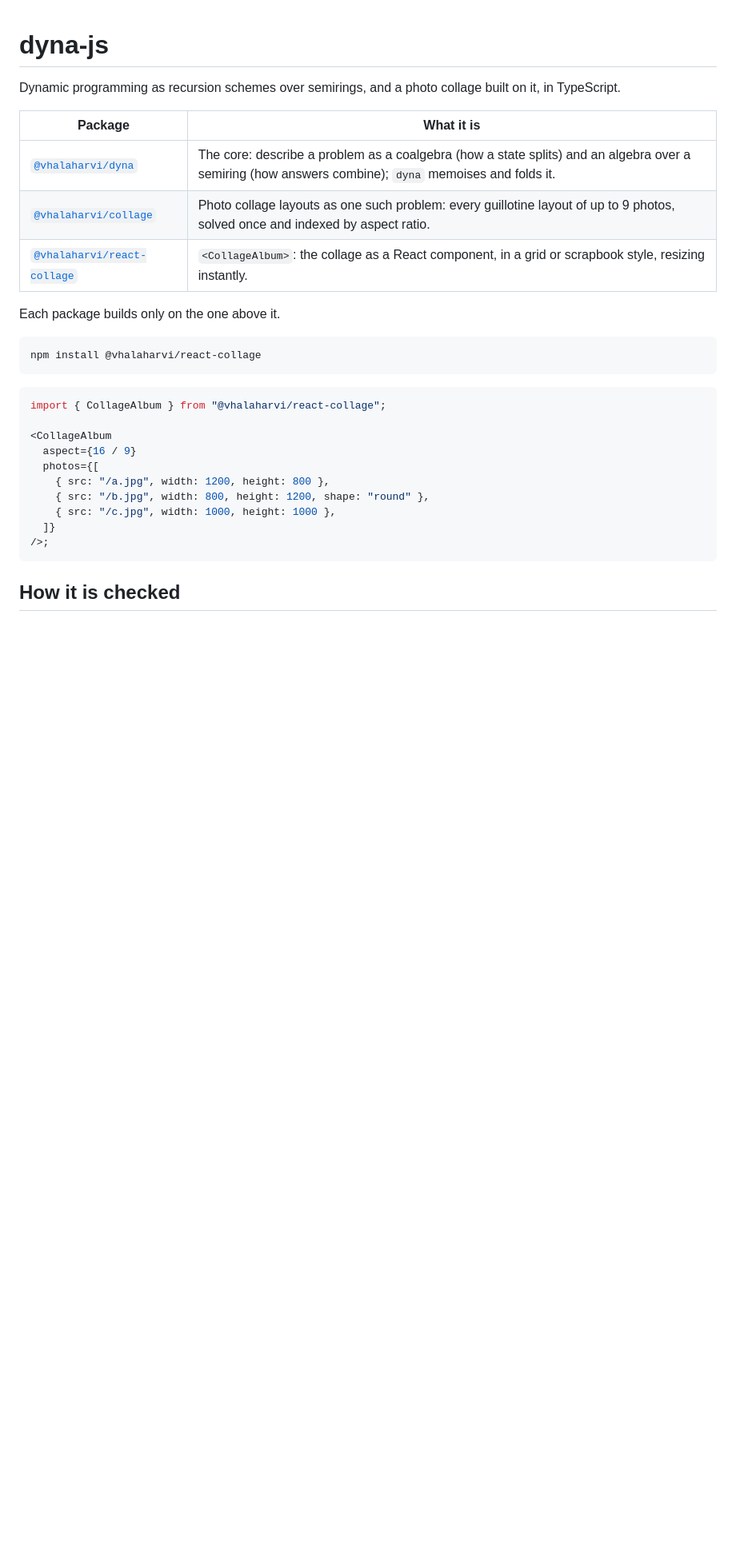
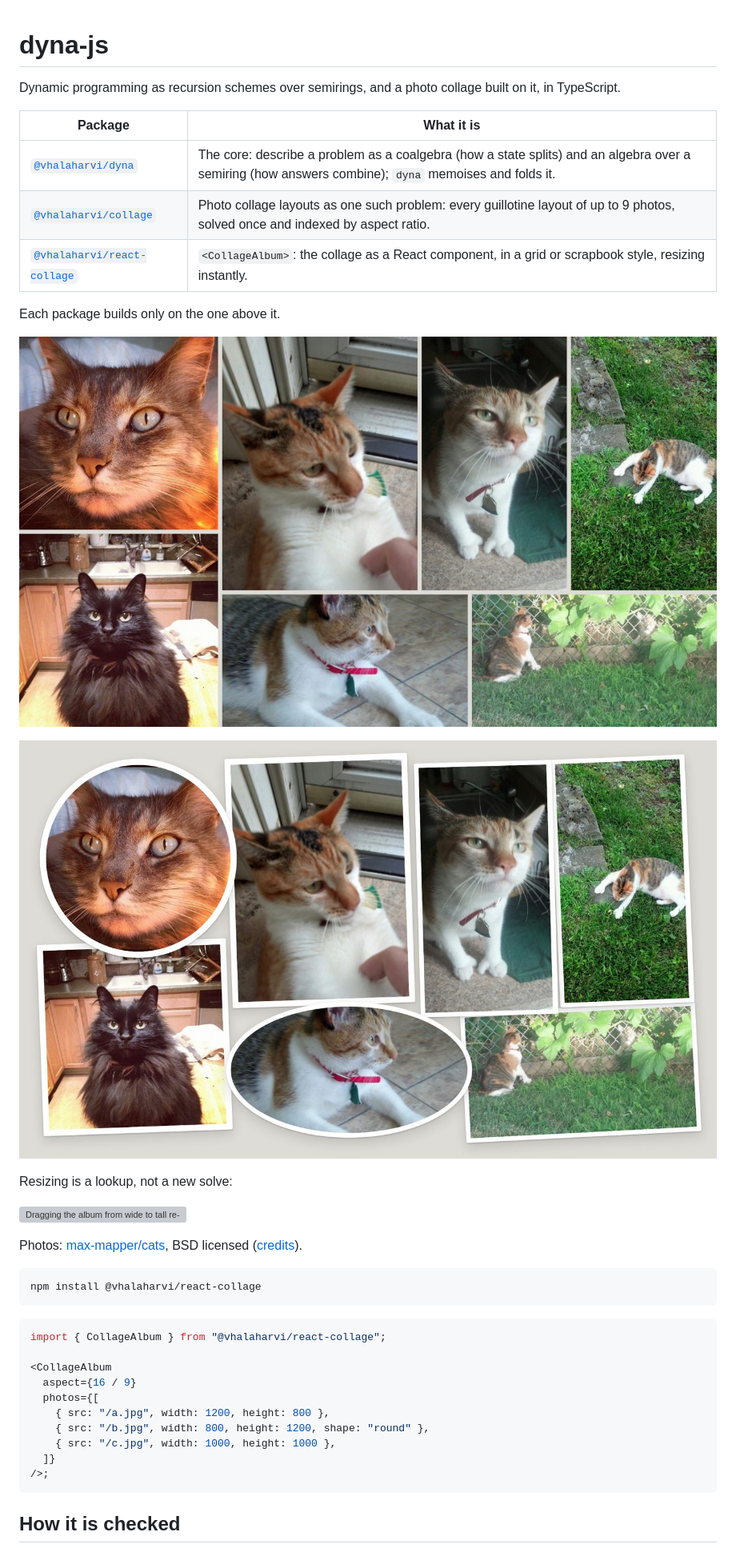
Before and after one commit to vinodhalaharvi/dyna-js, a Markdown page: README.md, the part around the change. Shown at 80% size. Rendered like a GitHub page; pictures changed too: docs/grid.jpg (added), docs/scrapbook.jpg (added); blank space fills up the shorter version; grey boxes are pictures that could not be loaded.

````diff
--- a/README.md
+++ b/README.md
@@ -10,6 +10,16 @@ built on it, in TypeScript.
 | [`@vhalaharvi/react-collage`](packages/react-collage) | `<CollageAlbum>`: the collage as a React component, in a grid or scrapbook style, resizing instantly. |
 
 Each package builds only on the one above it.
+
+![Seven cats in the grid style](https://raw.githubusercontent.com/vinodhalaharvi/dyna-js/main/docs/grid.jpg)
+
+![The same cats in the scrapbook style, two of them round](https://raw.githubusercontent.com/vinodhalaharvi/dyna-js/main/docs/scrapbook.jpg)
+
+Resizing is a lookup, not a new solve:
+
+![Dragging the album from wide to tall re-lays the photos at every step](https://raw.githubusercontent.com/vinodhalaharvi/dyna-js/main/docs/resize.webp)
+
+Photos: [max-mapper/cats](https://github.com/max-mapper/cats), BSD licensed ([credits](docs/CATS.md)).
 
 ```sh
 npm install @vhalaharvi/react-collage
````
Also changed, not shown: docs/CATS.md (added, +9 -0 lines), packages/collage/README.md (+4 -0 lines), packages/react-collage/README.md (+12 -0 lines), 4 other files.
